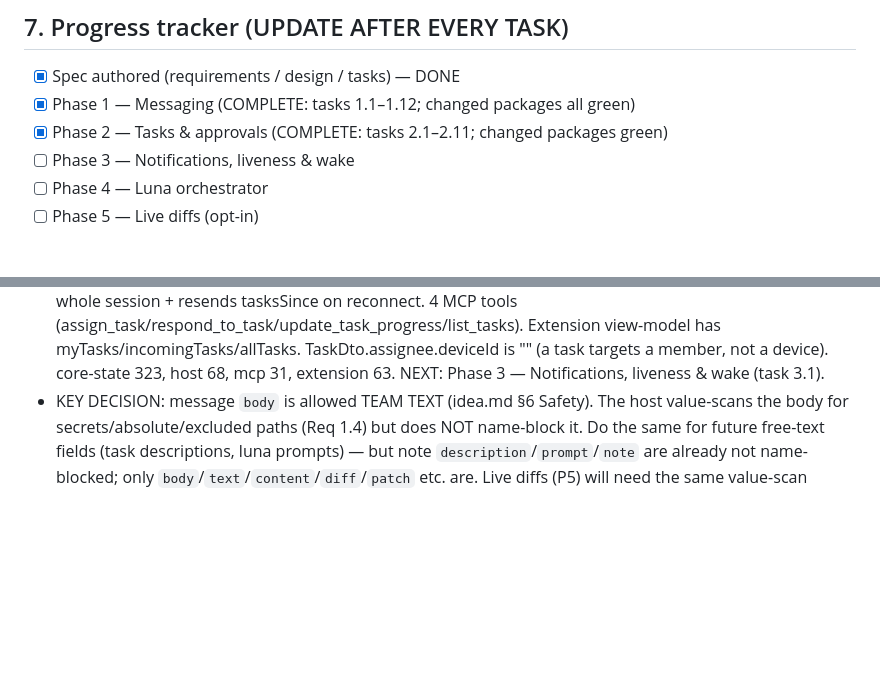
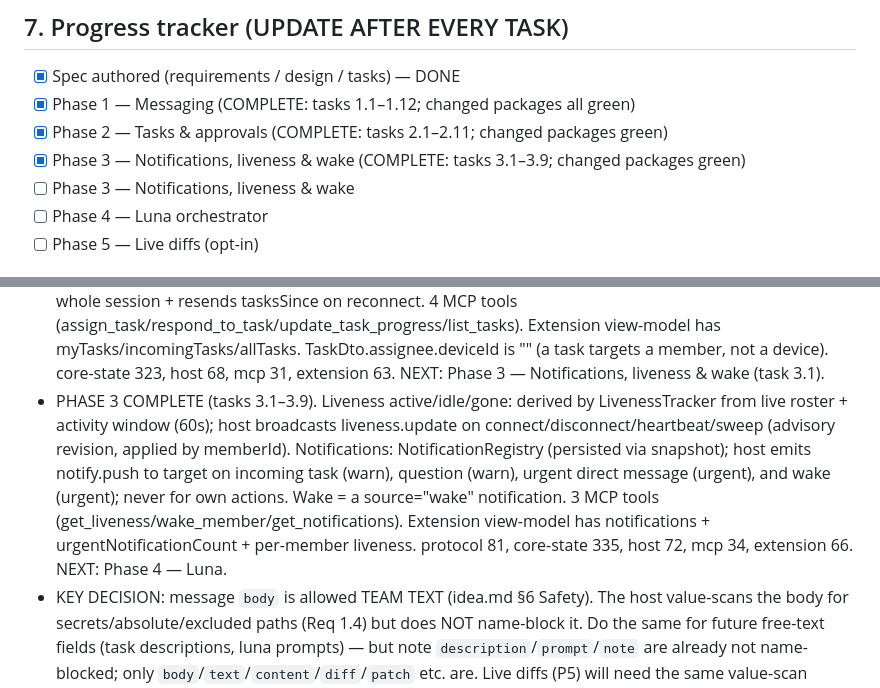
Before and after one commit to greninja-op/CFLS-Collaborative-File-Lock-Sync, a Markdown page: .kiro/V2-MEMORY.md, 2 parts joined by grey strips. Rendered like a GitHub page; blank space fills up the shorter version.

Commit message:
V2(p3/3.9): Phase 3 gate — notifications, liveness & wake complete, changed packages green

```diff
--- a/.kiro/V2-MEMORY.md
+++ b/.kiro/V2-MEMORY.md
@@ -113,6 +113,7 @@ New protocol message categories: `message.*`, `task.*`, `notify.*`, `luna.*`,
 - [x] Spec authored (requirements / design / tasks) — DONE
 - [x] Phase 1 — Messaging (COMPLETE: tasks 1.1–1.12; changed packages all green)
 - [x] Phase 2 — Tasks & approvals (COMPLETE: tasks 2.1–2.11; changed packages green)
+- [x] Phase 3 — Notifications, liveness & wake (COMPLETE: tasks 3.1–3.9; changed packages green)
 - [ ] Phase 3 — Notifications, liveness & wake
 - [ ] Phase 4 — Luna orchestrator
 - [ ] Phase 5 — Live diffs (opt-in)
@@ -156,6 +157,15 @@ New protocol message categories: `message.*`, `task.*`, `notify.*`, `luna.*`,
   view-model has myTasks/incomingTasks/allTasks. TaskDto.assignee.deviceId is "" (a task
   targets a member, not a device). core-state 323, host 68, mcp 31, extension 63.
   NEXT: Phase 3 — Notifications, liveness & wake (task 3.1).
+- PHASE 3 COMPLETE (tasks 3.1–3.9). Liveness active/idle/gone: derived by
+  LivenessTracker from live roster + activity window (60s); host broadcasts
+  liveness.update on connect/disconnect/heartbeat/sweep (advisory revision, applied
+  by memberId). Notifications: NotificationRegistry (persisted via snapshot); host
+  emits notify.push to target on incoming task (warn), question (warn), urgent direct
+  message (urgent), and wake (urgent); never for own actions. Wake = a source="wake"
+  notification. 3 MCP tools (get_liveness/wake_member/get_notifications). Extension
+  view-model has notifications + urgentNotificationCount + per-member liveness.
+  protocol 81, core-state 335, host 72, mcp 34, extension 66. NEXT: Phase 4 — Luna.
 - KEY DECISION: message `body` is allowed TEAM TEXT (idea.md §6 Safety). The host
   value-scans the body for secrets/absolute/excluded paths (Req 1.4) but does NOT
   name-block it. Do the same for future free-text fields (task descriptions, luna
```
Also changed, not shown: 1 other file.
